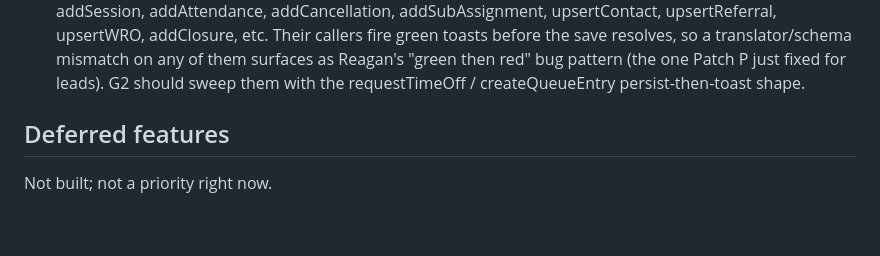
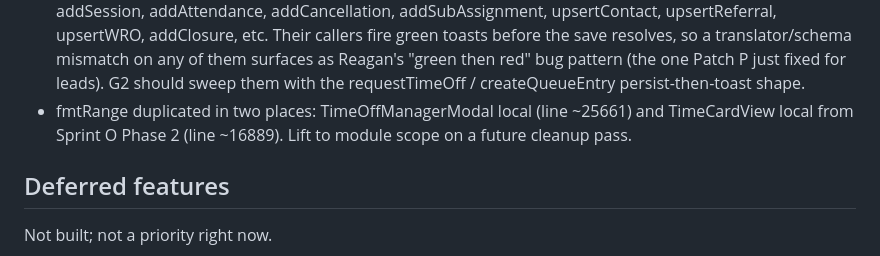
Before and after one commit to rgnmorrow33/rrpr-fitness-tracker, a Markdown page: CLAUDE.md, the part around the change. GitHub-like rendering; blank space fills up the shorter version.

Commit message:
docs: CLAUDE.md deferred-cleanup pile hygiene
Add fmtRange duplication entry (TimeOffManagerModal at ~25661,
TimeCardView at ~16889 from Sprint O Phase 2 commit 3ad7de6).
Lift to module scope on a future cleanup pass.

Spec also called for four removals (May 11/12 instrumentation,
_appSessionName cleanup, subscription debounce, Assign/Claim
button styling). Diagnostic: none of the four are present in
the current pile - already pruned in prior sessions. No-ops.

Diff: +3 / -0.

```diff
--- a/CLAUDE.md
+++ b/CLAUDE.md
@@ -232,6 +232,9 @@ when convenient.
   (the one Patch P just fixed for leads). G2 should sweep them
   with the requestTimeOff / createQueueEntry persist-then-toast
   shape.
+- fmtRange duplicated in two places: TimeOffManagerModal local
+  (line ~25661) and TimeCardView local from Sprint O Phase 2
+  (line ~16889). Lift to module scope on a future cleanup pass.
 
 ## Deferred features
 
```
